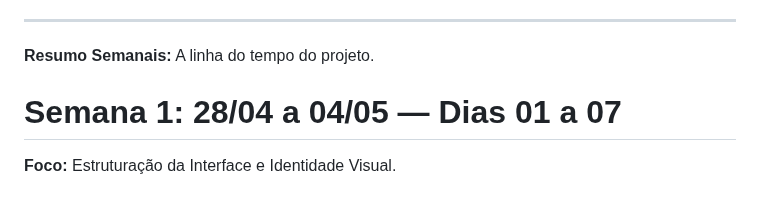
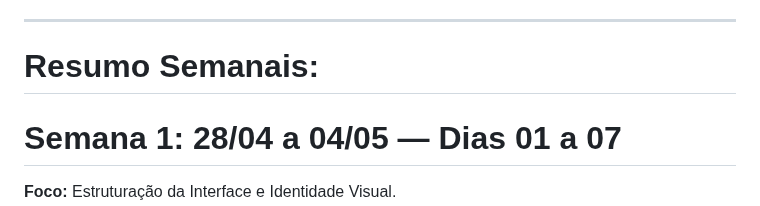
Before and after one commit to maiconojedarocha-ux/Agrinho2026-Vale-Paiquere, a Markdown page: README.md, the part around the change. Rendered like a GitHub page.

```diff
--- a/README.md
+++ b/README.md
@@ -39,7 +39,7 @@ __Dias Levados:__ 33 dias
 
 ---
 
-**Resumo Semanais:** A linha do tempo do projeto.
+# Resumo Semanais:
 
 # Semana 1: 28/04 a 04/05 — Dias 01 a 07
 
```
